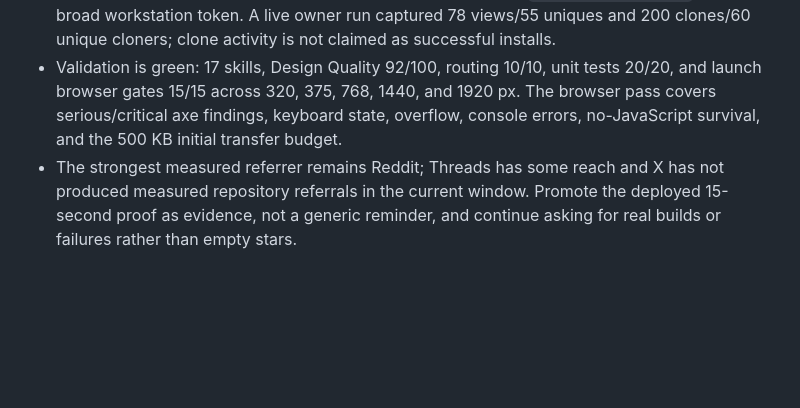
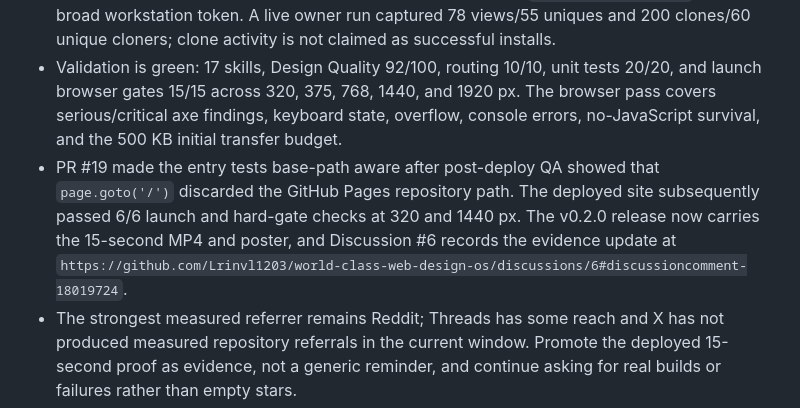
Before and after one commit to Lrinvl1203/world-class-web-design-os, a Markdown page: CODEX_HANDOFF.md, the part around the change. Rendered like a GitHub page; blank space fills up the shorter version.

Commit message:
record deployed proof update

```diff
--- a/CODEX_HANDOFF.md
+++ b/CODEX_HANDOFF.md
@@ -19,6 +19,7 @@ The user wants all future work on this project to continue in Codex with no loss
 - The no-secret evolution baseline now uses Codrops, Smashing Magazine, web.dev, and MDN. Engagement-free editorial signals have a separate discovery floor but qualify only through a local controlled taxonomy; proposals still require three independent sources and intentional human-reviewed regression evidence. A live run collected 81 sanitized signals and created zero unsupported proposals.
 - Growth snapshots now label repository-traffic access explicitly. `npm run growth:snapshot:owner` reads an authenticated owner token only in memory and does not print or persist it; unattended Actions collection still requires a newly created least-privilege `GROWTH_TRAFFIC_TOKEN`, never the broad workstation token. A live owner run captured 78 views/55 uniques and 200 clones/60 unique cloners; clone activity is not claimed as successful installs.
 - Validation is green: 17 skills, Design Quality 92/100, routing 10/10, unit tests 20/20, and launch browser gates 15/15 across 320, 375, 768, 1440, and 1920 px. The browser pass covers serious/critical axe findings, keyboard state, overflow, console errors, no-JavaScript survival, and the 500 KB initial transfer budget.
+- PR #19 made the entry tests base-path aware after post-deploy QA showed that `page.goto('/')` discarded the GitHub Pages repository path. The deployed site subsequently passed 6/6 launch and hard-gate checks at 320 and 1440 px. The v0.2.0 release now carries the 15-second MP4 and poster, and Discussion #6 records the evidence update at `https://github.com/Lrinvl1203/world-class-web-design-os/discussions/6#discussioncomment-18019724`.
 - The strongest measured referrer remains Reddit; Threads has some reach and X has not produced measured repository referrals in the current window. Promote the deployed 15-second proof as evidence, not a generic reminder, and continue asking for real builds or failures rather than empty stars.
 - Preserve the four inherited mode-only changes in `scripts/install-into-project.sh`, `scripts/publish-github.sh`, `scripts/validate_design_quality_score.py`, and `scripts/validate_skills.py`; they remain intentionally outside PR #18.
 
```
Also changed, not shown: docs/growth-launch-plan.md (+1 -0 lines).
